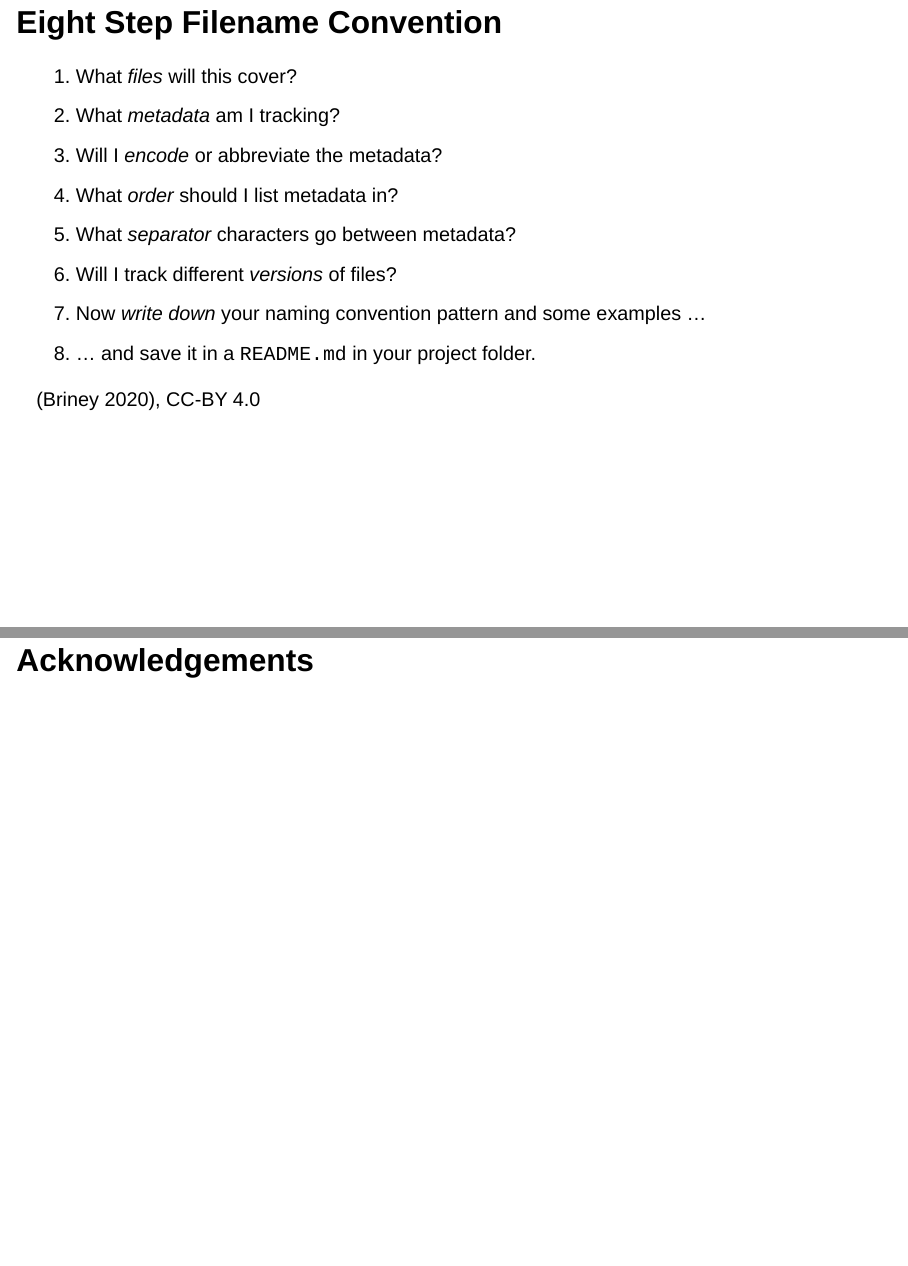
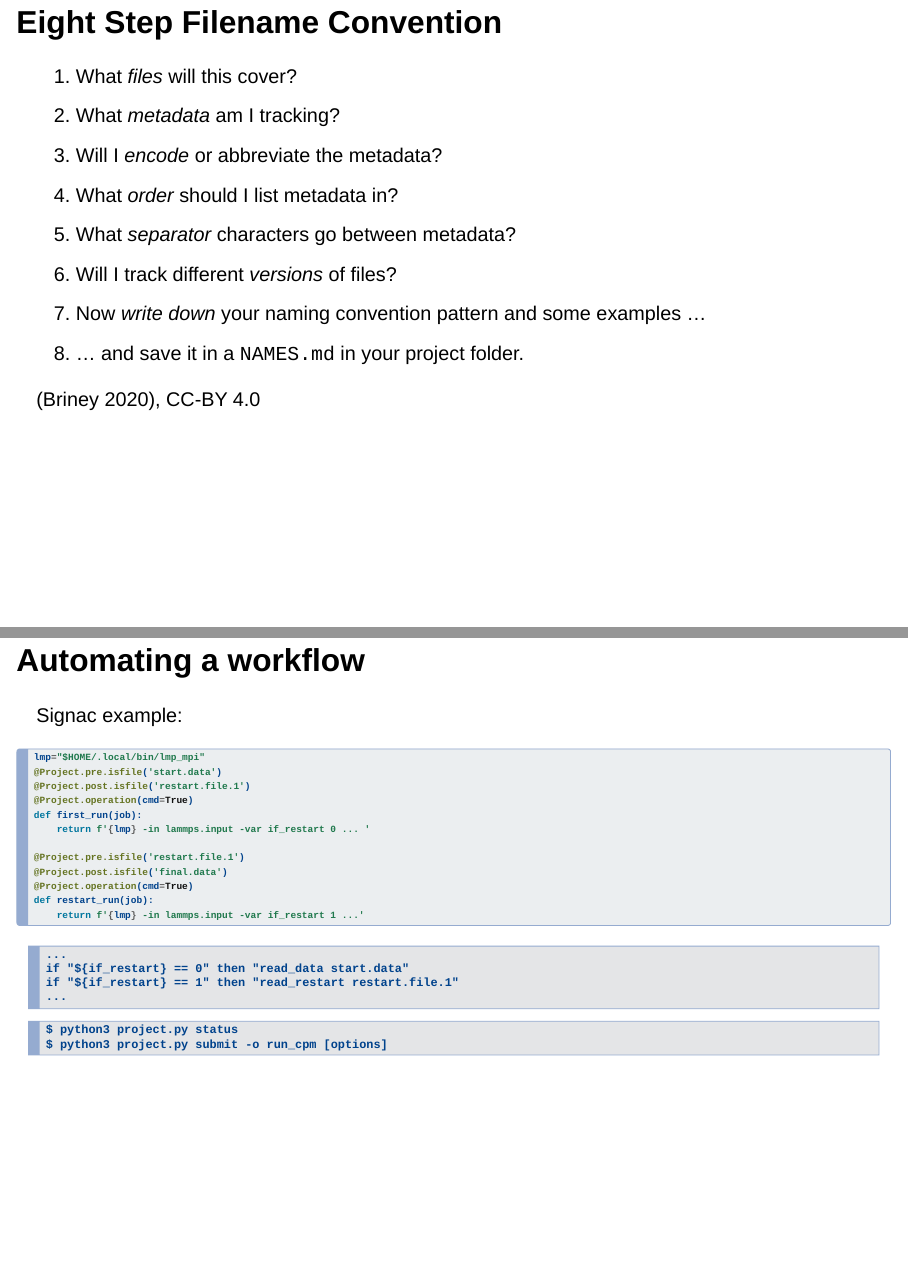
Before and after one commit to srtee/ctsym_2023, a Quarto document (ctsym_2023.qmd): pages 26 and 37 of 38 before the commit and pages 26 and 37 of 39 after it, joined at a grey line. Rendered offline with R 4.5, knitr and Pandoc in place of Quarto, with nearby package versions; drawn as Slidy slides in place of the format the file asks for.

Commit message:
added signac

````diff
--- a/ctsym_2023.qmd
+++ b/ctsym_2023.qmd
@@ -262,13 +262,13 @@ Synergizes with version control.
 5. What _separator_ characters go between metadata?
 6. Will I track different _versions_ of files?
 7. Now _write down_ your naming convention pattern and some examples ...
-8. ... and save it in a `README.md` in your project folder.
+8. ... and save it in a `NAMES.md` in your project folder.
 
 [[@filename8steps], CC-BY 4.0]{.smalltext}
 
 ## Eight Step Filename Convention
 
-```markdown
+```{.markdown filename="NAMES.md"}
 _Files_: solvent trajectory DCD files
 _Metadata_: potential difference, non-equilibrium force, trajectory date
 _Encoding_: "V00" = 0.0 volts (2-pad),
@@ -434,6 +434,37 @@ Sorted order:
 
 ## Automating single steps
 
+## Automating a workflow {.smallertext}
+
+Signac example:
+
+```{.python filename="project.py"}
+lmp="$HOME/.local/bin/lmp_mpi"
+@Project.pre.isfile('start.data')
+@Project.post.isfile('restart.file.1')
+@Project.operation(cmd=True)
+def first_run(job):
+    return f'{lmp} -in lammps.input -var if_restart 0 ... '
+
+@Project.pre.isfile('restart.file.1')
+@Project.post.isfile('final.data')
+@Project.operation(cmd=True)
+def restart_run(job):
+    return f'{lmp} -in lammps.input -var if_restart 1 ...'
+```
+
+```{.text filename="lammps.input"}
+...
+if "${if_restart} == 0" then "read_data start.data"
+if "${if_restart} == 1" then "read_restart restart.file.1"
+...
+```
+
+```{.shell filename="shell commands"}
+$ python3 project.py status
+$ python3 project.py submit -o run_cpm [options]
+```
+
 ## Acknowledgements
 
 ## Reference
````
